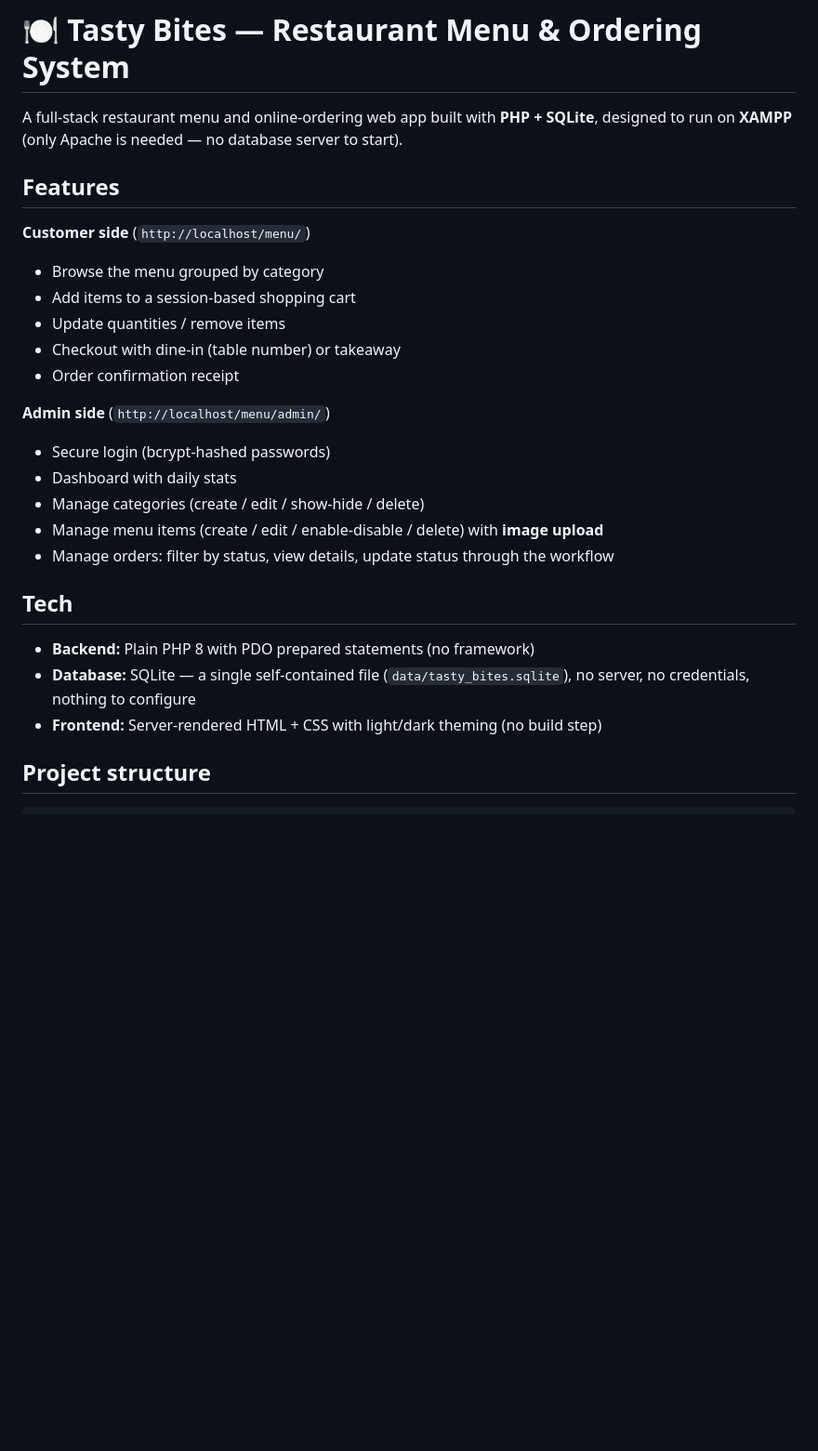
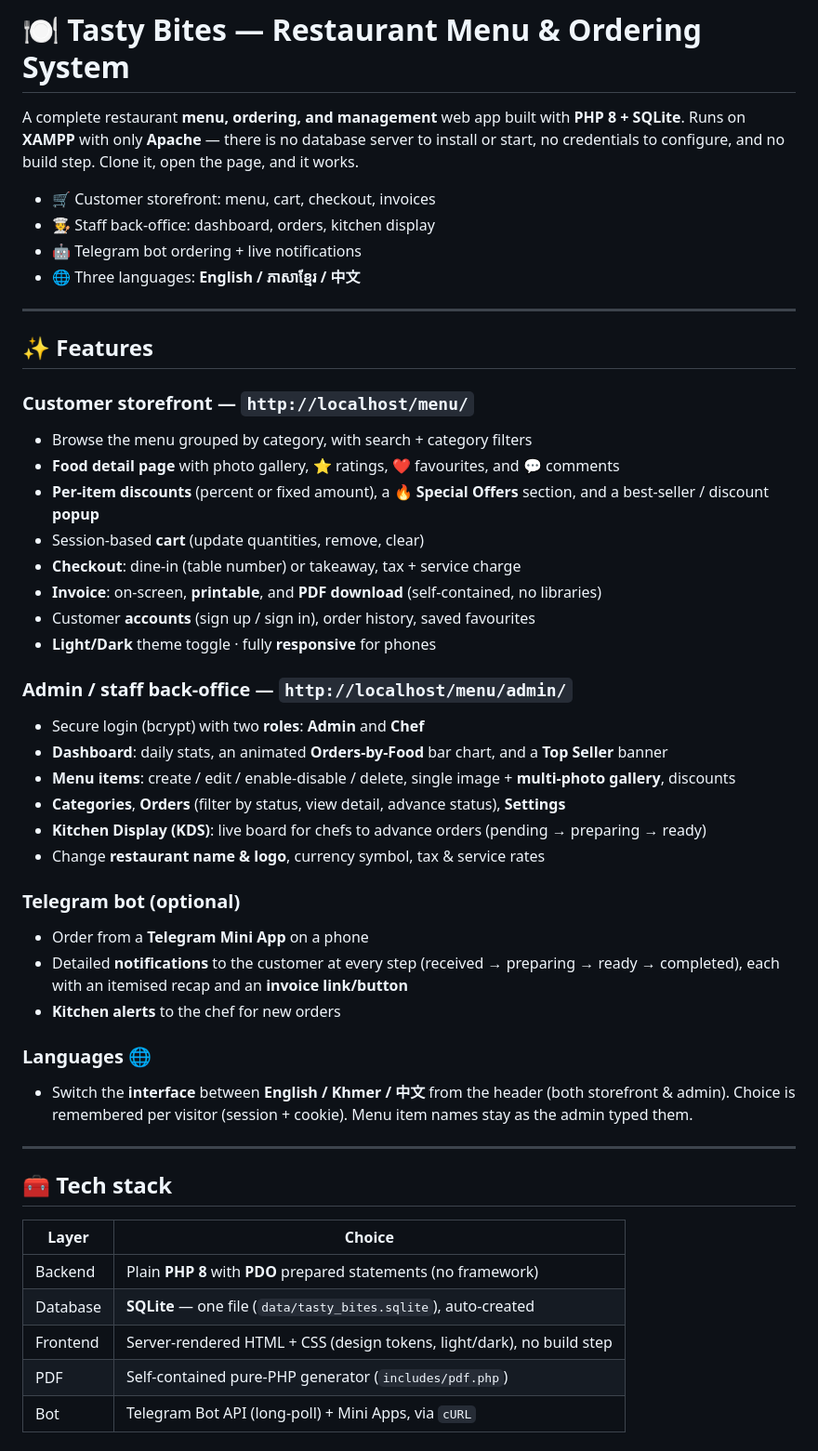
Before and after one commit to layvanntha-glitch/Menu_app, a Markdown page: README.md, the part around one of its changes. Shown at 93% size. Drawn GitHub-style; blank space fills up the shorter version.

```diff
--- a/README.md
+++ b/README.md
@@ -1,29 +1,56 @@
 # 🍽️ Tasty Bites — Restaurant Menu & Ordering System
 
-A full-stack restaurant menu and online-ordering web app built with **PHP + SQLite**,
-designed to run on **XAMPP** (only Apache is needed — no database server to start).
+A complete restaurant **menu, ordering, and management** web app built with **PHP 8 + SQLite**.
+Runs on **XAMPP** with only **Apache** — there is no database server to install or start,
+no credentials to configure, and no build step. Clone it, open the page, and it works.
 
-## Features
+- 🛒 Customer storefront: menu, cart, checkout, invoices
+- 🧑‍🍳 Staff back-office: dashboard, orders, kitchen display
+- 🤖 Telegram bot ordering + live notifications
+- 🌐 Three languages: **English / ភាសាខ្មែរ / 中文**
 
-**Customer side** (`http://localhost/menu/`)
-- Browse the menu grouped by category
-- Add items to a session-based shopping cart
-- Update quantities / remove items
-- Checkout with dine-in (table number) or takeaway
-- Order confirmation receipt
+---
 
-**Admin side** (`http://localhost/menu/admin/`)
-- Secure login (bcrypt-hashed passwords)
-- Dashboard with daily stats
-- Manage categories (create / edit / show-hide / delete)
-- Manage menu items (create / edit / enable-disable / delete) with **image upload**
-- Manage orders: filter by status, view details, update status through the workflow
+## ✨ Features
 
-## Tech
+### Customer storefront — `http://localhost/menu/`
+- Browse the menu grouped by category, with search + category filters
+- **Food detail page** with photo gallery, ⭐ ratings, ❤️ favourites, and 💬 comments
+- **Per-item discounts** (percent or fixed amount), a **🔥 Special Offers** section, and a
+  best-seller / discount **popup**
+- Session-based **cart** (update quantities, remove, clear)
+- **Checkout**: dine-in (table number) or takeaway, tax + service charge
+- **Invoice**: on-screen, **printable**, and **PDF download** (self-contained, no libraries)
+- Customer **accounts** (sign up / sign in), order history, saved favourites
+- **Light/Dark** theme toggle · fully **responsive** for phones
 
-- **Backend:** Plain PHP 8 with PDO prepared statements (no framework)
-- **Database:** SQLite — a single self-contained file (`data/tasty_bites.sqlite`),
-  no server, no credentials, nothing to configure
-- **Frontend:** Server-rendered HTML + CSS with light/dark theming (no build step)
+### Admin / staff back-office — `http://localhost/menu/admin/`
+- Secure login (bcrypt) with two **roles**: **Admin** and **Chef**
+- **Dashboard**: daily stats, an animated **Orders-by-Food** bar chart, and a **Top Seller** banner
+- **Menu items**: create / edit / enable-disable / delete, single image + **multi-photo gallery**, discounts
+- **Categories**, **Orders** (filter by status, view detail, advance status), **Settings**
+- **Kitchen Display (KDS)**: live board for chefs to advance orders (pending → preparing → ready)
+- Change **restaurant name & logo**, currency symbol, tax & service rates
 
-## Project structure
+### Telegram bot (optional)
+- Order from a **Telegram Mini App** on a phone
+- Detailed **notifications** to the customer at every step (received → preparing → ready → completed),
+  each with an itemised recap and an **invoice link/button**
+- **Kitchen alerts** to the chef for new orders
+
+### Languages 🌐
+- Switch the **interface** between **English / Khmer / 中文** from the header (both storefront & admin).
+  Choice is remembered per visitor (session + cookie). Menu item names stay as the admin typed them.
+
+---
+
+## 🧰 Tech stack
+
+| Layer     | Choice                                                                 |
+|-----------|-----------------------------------------------------------------------|
+| Backend   | Plain **PHP 8** with **PDO** prepared statements (no framework)        |
+| Database  | **SQLite** — one file (`data/tasty_bites.sqlite`), auto-created        |
+| Frontend  | Server-rendered HTML + CSS (design tokens, light/dark), no build step  |
+| PDF       | Self-contained pure-PHP generator (`includes/pdf.php`)                 |
+| Bot       | Telegram Bot API (long-poll) + Mini Apps, via `cURL`                   |
+
```
Also changed, not shown: other parts of README.md (+120 -40 lines).
